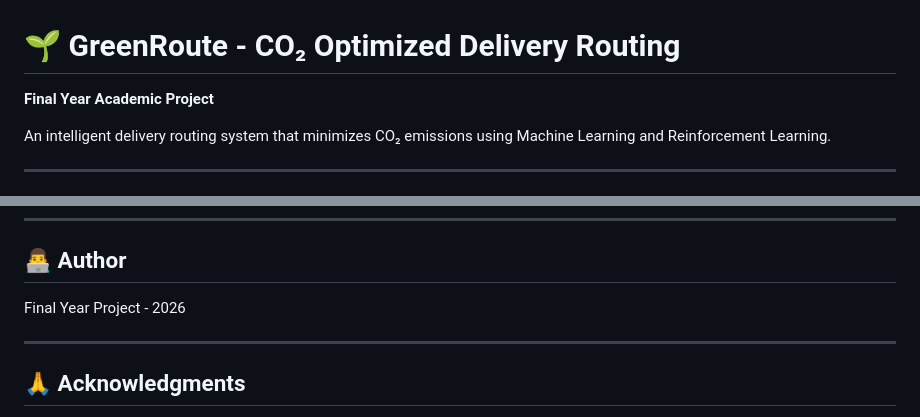
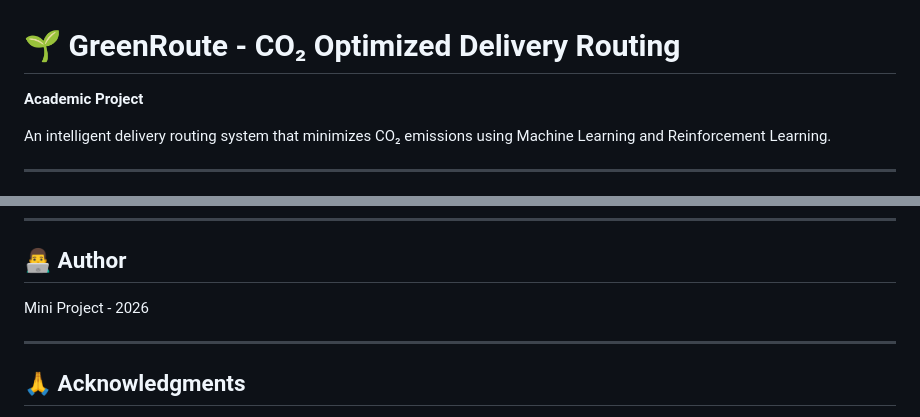
Before and after one commit to Samanvitha-x/GreenRoute-AI, a Markdown page: README.md, 2 parts joined by grey strips. GitHub-like rendering.

```diff
--- a/README.md
+++ b/README.md
@@ -1,6 +1,6 @@
 # 🌱 GreenRoute - CO₂ Optimized Delivery Routing
 
-**Final Year Academic Project**
+**Academic Project**
 
 An intelligent delivery routing system that minimizes CO₂ emissions using Machine Learning and Reinforcement Learning.
 
@@ -298,7 +298,7 @@ Academic Project - For Educational Use
 
 ## 👨‍💻 Author
 
-Final Year Project - 2026
+Mini Project - 2026
 
 ---
 
```
